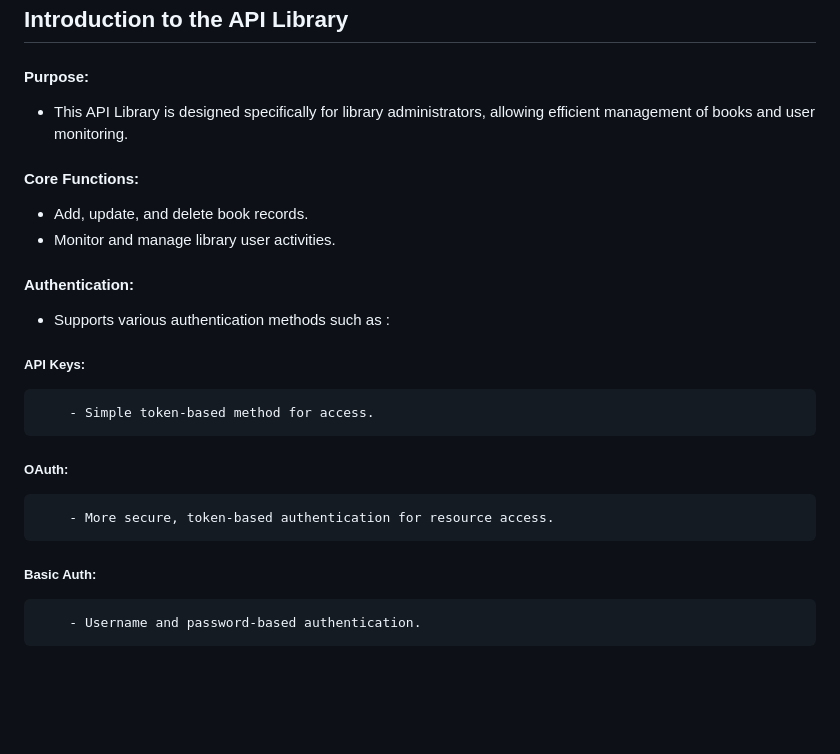
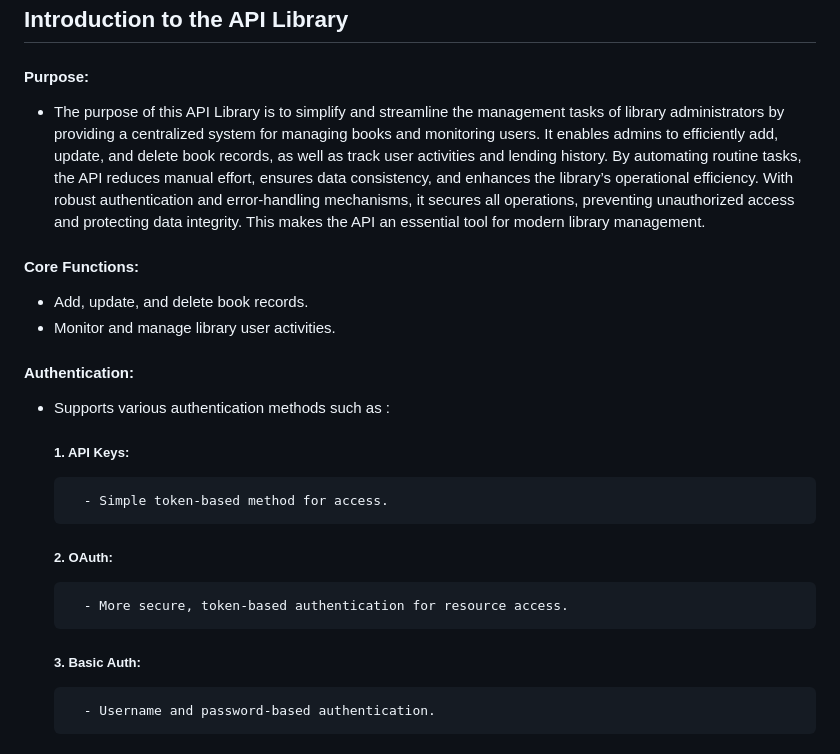
Before and after one commit to clintagumo/4C-LIBRARY, a Markdown page: README.md, the part around the change. GitHub-like rendering; blank space fills up the shorter version.

```diff
--- a/README.md
+++ b/README.md
@@ -7,7 +7,7 @@ Each section below outlines the structure of the JSON request payloads for diffe
 ## Introduction to the API Library
 
 #### Purpose:
--   This API Library is designed specifically for library administrators, allowing efficient management of books and user monitoring.
+-   The purpose of this API Library is to simplify and streamline the management tasks of library administrators by providing a centralized system for managing books and monitoring users. It enables admins to efficiently     add, update, and delete book records, as well as track user activities and lending history. By automating routine tasks, the API reduces manual effort, ensures data consistency, and enhances the library’s operational     efficiency. With robust authentication and error-handling mechanisms, it secures all operations, preventing unauthorized access and protecting data integrity. This makes the API an essential tool for modern library       management.
 
 #### Core Functions:
 
@@ -16,11 +16,11 @@ Each section below outlines the structure of the JSON request payloads for diffe
 
 #### Authentication:
 - Supports various authentication methods such as :
-##### API Keys:
+   ##### 1. API Keys:
         - Simple token-based method for access.
-##### OAuth:
+   ##### 2. OAuth:
         - More secure, token-based authentication for resource access.
-##### Basic Auth:
+   ##### 3. Basic Auth:
         - Username and password-based authentication.
 
 #### Error Handling:
```
